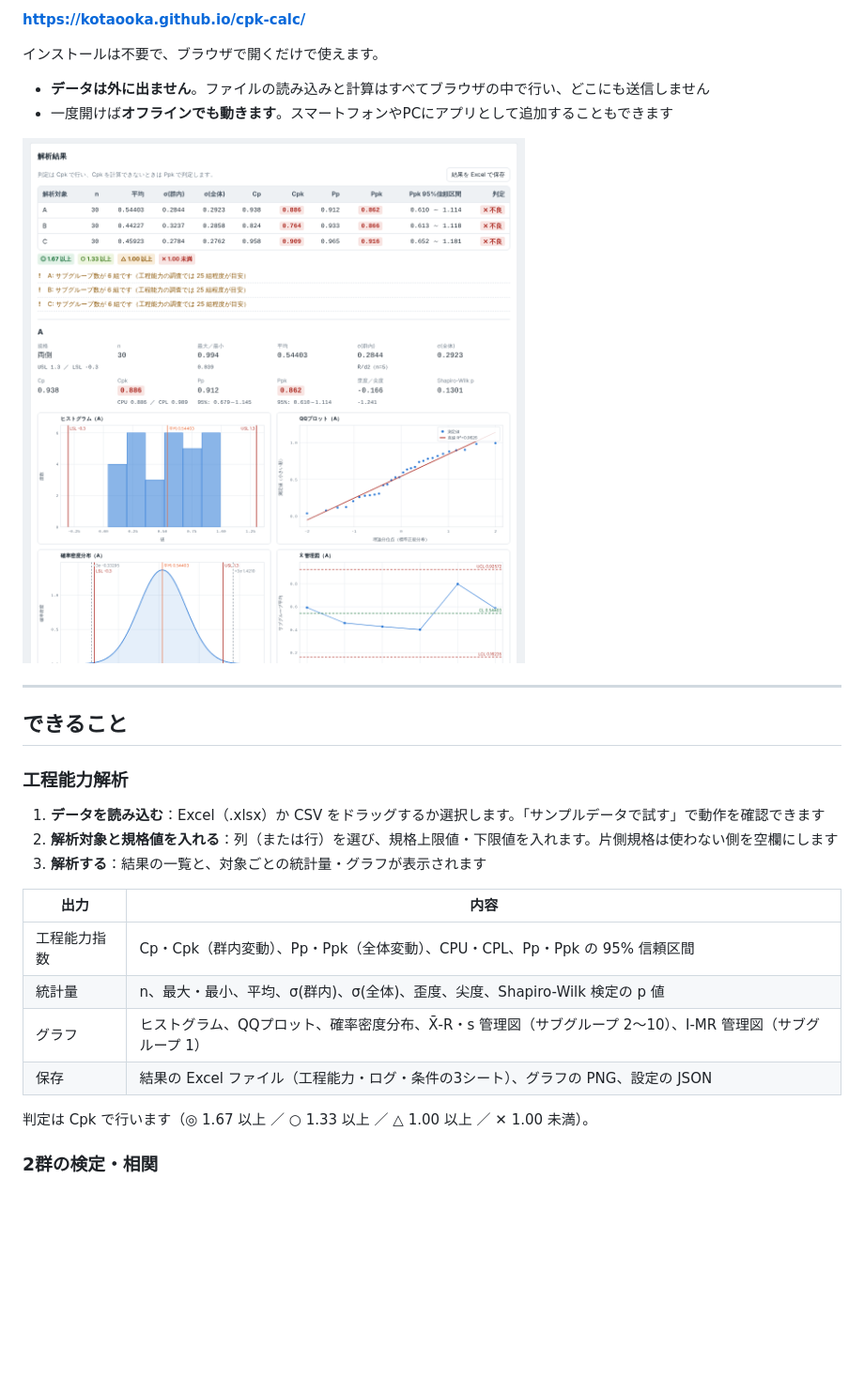
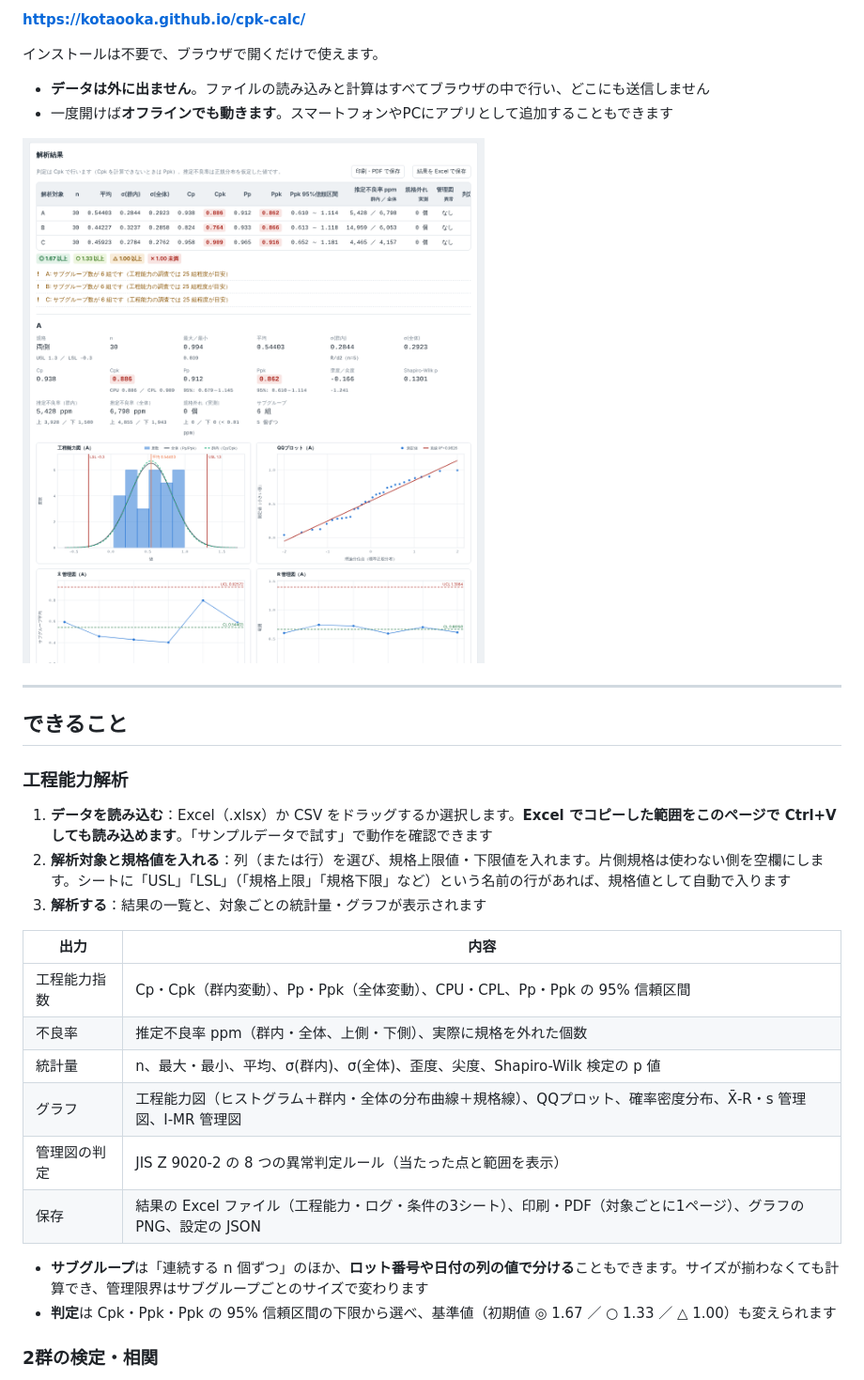
Before and after one commit to kotaooka/cpk-calc, a Markdown page: README.md, the part around the change. Shown: that part at 94% size. Drawn GitHub-style; pictures changed too: docs/screenshots/capability.png; blank space fills up the shorter version.

```diff
--- a/README.md
+++ b/README.md
@@ -17,18 +17,21 @@ Excel の測定データから **Cp・Cpk・Pp・Ppk**、管理図、ヒスト
 
 ### 工程能力解析
 
-1. **データを読み込む**：Excel（.xlsx）か CSV をドラッグするか選択します。「サンプルデータで試す」で動作を確認できます
-2. **解析対象と規格値を入れる**：列（または行）を選び、規格上限値・下限値を入れます。片側規格は使わない側を空欄にします
+1. **データを読み込む**：Excel（.xlsx）か CSV をドラッグするか選択します。**Excel でコピーした範囲をこのページで Ctrl+V しても読み込めます**。「サンプルデータで試す」で動作を確認できます
+2. **解析対象と規格値を入れる**：列（または行）を選び、規格上限値・下限値を入れます。片側規格は使わない側を空欄にします。シートに「USL」「LSL」（「規格上限」「規格下限」など）という名前の行があれば、規格値として自動で入ります
 3. **解析する**：結果の一覧と、対象ごとの統計量・グラフが表示されます
 
 | 出力 | 内容 |
 |---|---|
 | 工程能力指数 | Cp・Cpk（群内変動）、Pp・Ppk（全体変動）、CPU・CPL、Pp・Ppk の 95% 信頼区間 |
+| 不良率 | 推定不良率 ppm（群内・全体、上側・下側）、実際に規格を外れた個数 |
 | 統計量 | n、最大・最小、平均、σ(群内)、σ(全体)、歪度、尖度、Shapiro-Wilk 検定の p 値 |
-| グラフ | ヒストグラム、QQプロット、確率密度分布、X̄-R・s 管理図（サブグループ 2〜10）、I-MR 管理図（サブグループ 1） |
-| 保存 | 結果の Excel ファイル（工程能力・ログ・条件の3シート）、グラフの PNG、設定の JSON |
+| グラフ | 工程能力図（ヒストグラム＋群内・全体の分布曲線＋規格線）、QQプロット、確率密度分布、X̄-R・s 管理図、I-MR 管理図 |
+| 管理図の判定 | JIS Z 9020-2 の 8 つの異常判定ルール（当たった点と範囲を表示） |
+| 保存 | 結果の Excel ファイル（工程能力・ログ・条件の3シート）、印刷・PDF（対象ごとに1ページ）、グラフの PNG、設定の JSON |
 
-判定は Cpk で行います（◎ 1.67 以上 ／ ○ 1.33 以上 ／ △ 1.00 以上 ／ ✕ 1.00 未満）。
+- **サブグループ**は「連続する n 個ずつ」のほか、**ロット番号や日付の列の値で分ける**こともできます。サイズが揃わなくても計算でき、管理限界はサブグループごとのサイズで変わります
+- **判定**は Cpk・Ppk・Ppk の 95% 信頼区間の下限から選べ、基準値（初期値 ◎ 1.67 ／ ○ 1.33 ／ △ 1.00）も変えられます
 
 ### 2群の検定・相関
 
```
Also changed, not shown: DEVELOPMENT.md (+3 -1 lines), docs/explanation.md (+37 -0 lines), 9 other files.
